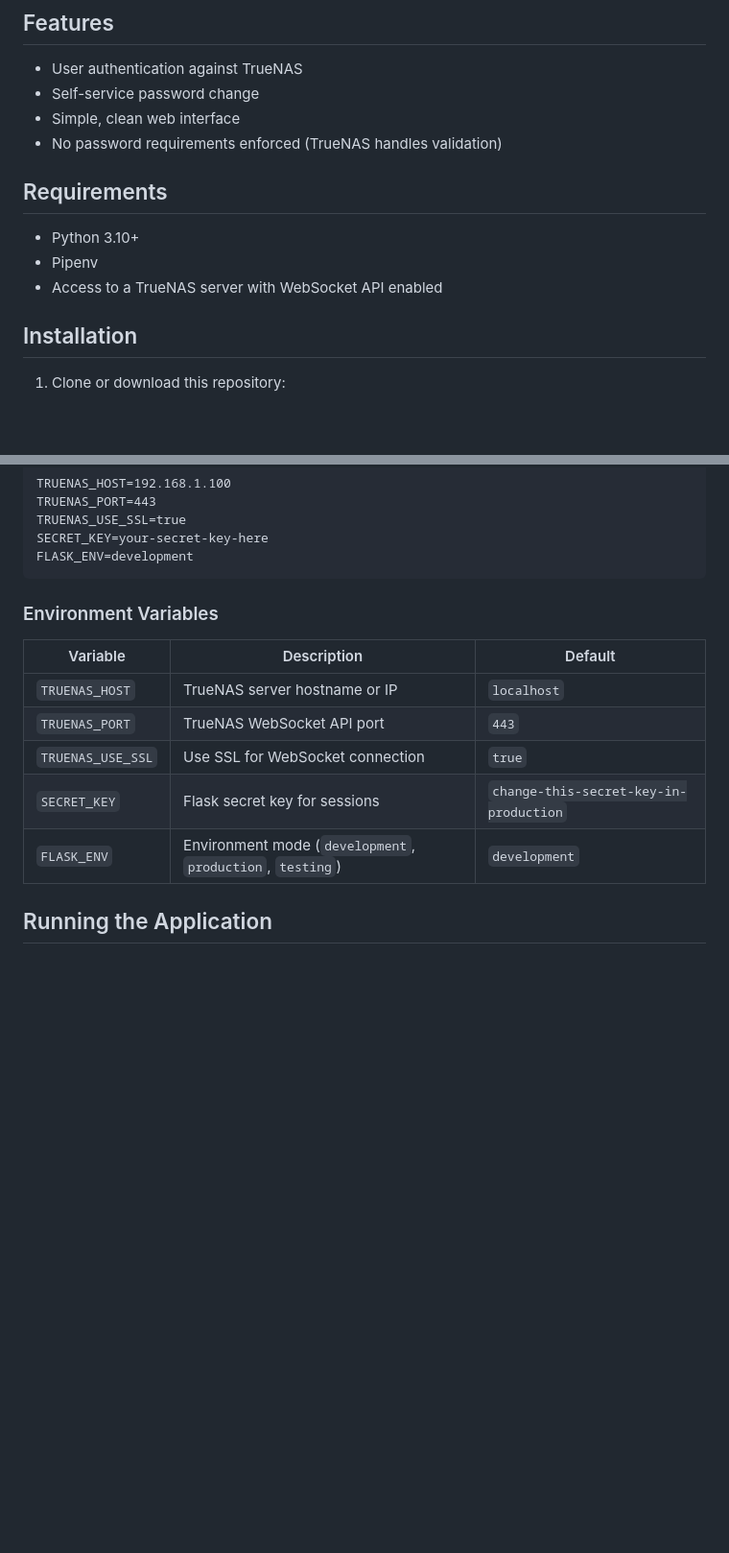
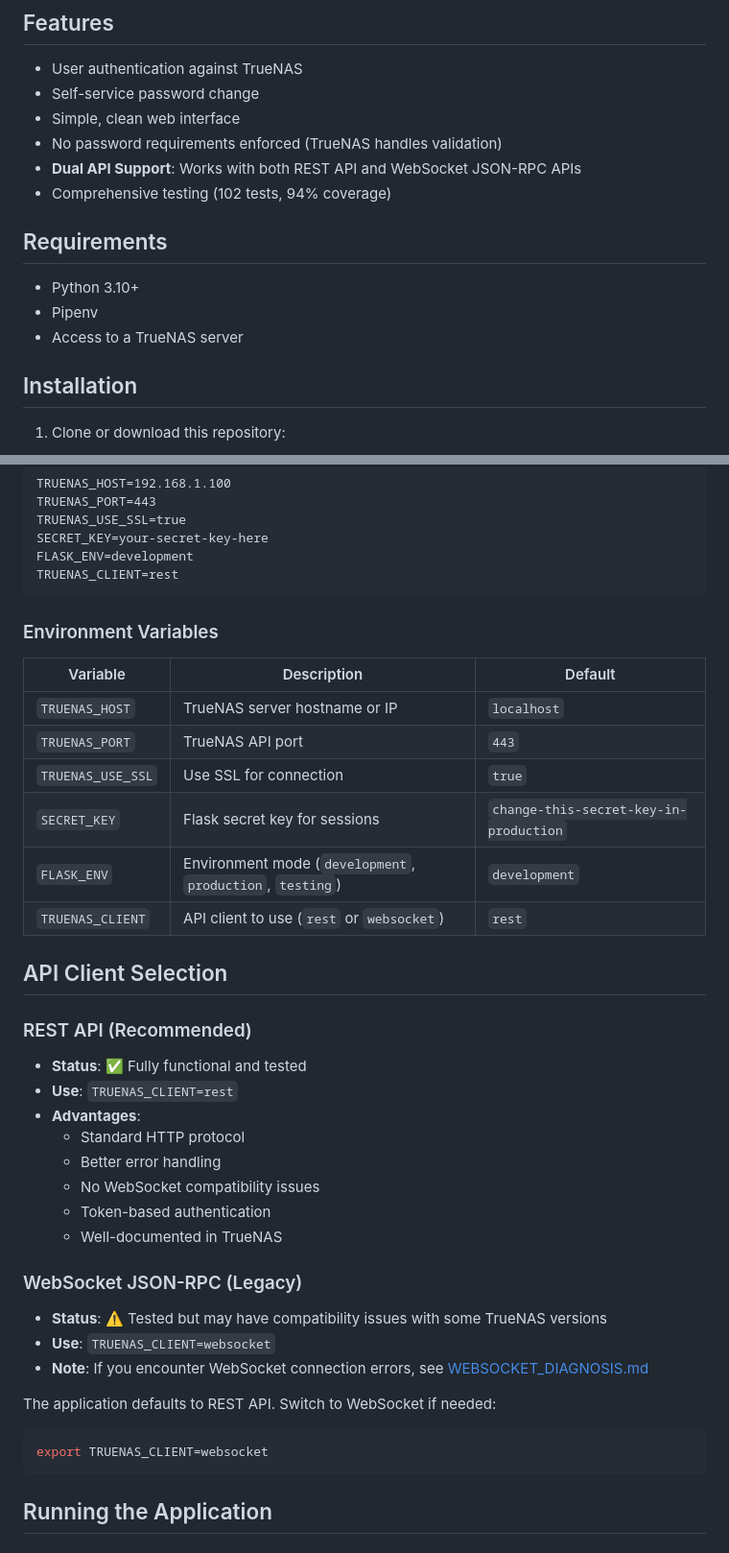
Before and after one commit to nelson-caberto/truenas-password-changer, a Markdown page: README.md, 2 parts joined by grey strips. Shown at 96% size. Rendered like a GitHub page; blank space fills up the shorter version.

````diff
--- a/README.md
+++ b/README.md
@@ -8,12 +8,14 @@ A simple Flask web application that allows TrueNAS users to change their own pas
 - Self-service password change
 - Simple, clean web interface
 - No password requirements enforced (TrueNAS handles validation)
+- **Dual API Support**: Works with both REST API and WebSocket JSON-RPC APIs
+- Comprehensive testing (102 tests, 94% coverage)
 
 ## Requirements
 
 - Python 3.10+
 - Pipenv
-- Access to a TrueNAS server with WebSocket API enabled
+- Access to a TrueNAS server
 
 ## Installation
 
@@ -48,6 +50,7 @@ TRUENAS_PORT=443
 TRUENAS_USE_SSL=true
 SECRET_KEY=your-secret-key-here
 FLASK_ENV=development
+TRUENAS_CLIENT=rest
 ```
 
 ### Environment Variables
@@ -55,10 +58,33 @@ FLASK_ENV=development
 | Variable | Description | Default |
 |----------|-------------|---------|
 | `TRUENAS_HOST` | TrueNAS server hostname or IP | `localhost` |
-| `TRUENAS_PORT` | TrueNAS WebSocket API port | `443` |
-| `TRUENAS_USE_SSL` | Use SSL for WebSocket connection | `true` |
+| `TRUENAS_PORT` | TrueNAS API port | `443` |
+| `TRUENAS_USE_SSL` | Use SSL for connection | `true` |
 | `SECRET_KEY` | Flask secret key for sessions | `change-this-secret-key-in-production` |
 | `FLASK_ENV` | Environment mode (`development`, `production`, `testing`) | `development` |
+| `TRUENAS_CLIENT` | API client to use (`rest` or `websocket`) | `rest` |
+
+## API Client Selection
+
+### REST API (Recommended)
+- **Status**: ✅ Fully functional and tested
+- **Use**: `TRUENAS_CLIENT=rest`
+- **Advantages**:
+  - Standard HTTP protocol
+  - Better error handling
+  - No WebSocket compatibility issues
+  - Token-based authentication
+  - Well-documented in TrueNAS
+
+### WebSocket JSON-RPC (Legacy)
+- **Status**: ⚠️ Tested but may have compatibility issues with some TrueNAS versions
+- **Use**: `TRUENAS_CLIENT=websocket`
+- **Note**: If you encounter WebSocket connection errors, see [WEBSOCKET_DIAGNOSIS.md](WEBSOCKET_DIAGNOSIS.md)
+
+The application defaults to REST API. Switch to WebSocket if needed:
+```bash
+export TRUENAS_CLIENT=websocket
+```
 
 ## Running the Application
 
````
Also changed, not shown: other parts of README.md (+46 -21 lines).
